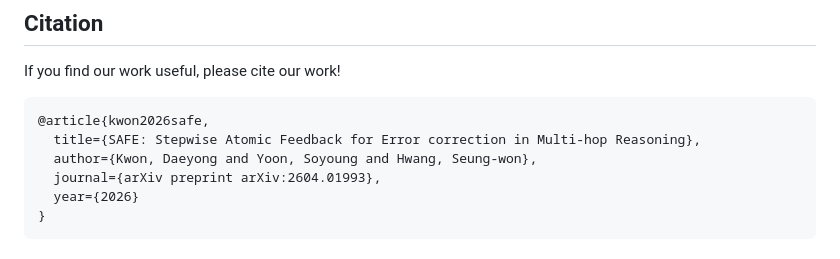
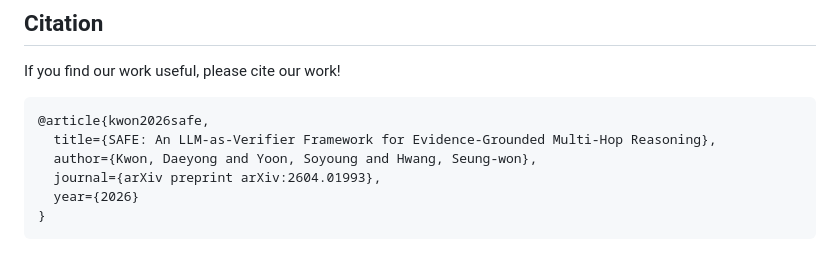
Before and after one commit to DaeyongKwon98/SAFE, a Markdown page: README.md, the part around the change. GitHub-like rendering.

````diff
--- a/README.md
+++ b/README.md
@@ -133,7 +133,7 @@ If you find our work useful, please cite our work!
 
 ```bibtex
 @article{kwon2026safe,
-  title={SAFE: Stepwise Atomic Feedback for Error correction in Multi-hop Reasoning},
+  title={SAFE: An LLM-as-Verifier Framework for Evidence-Grounded Multi-Hop Reasoning},
   author={Kwon, Daeyong and Yoon, Soyoung and Hwang, Seung-won},
   journal={arXiv preprint arXiv:2604.01993},
   year={2026}
````
